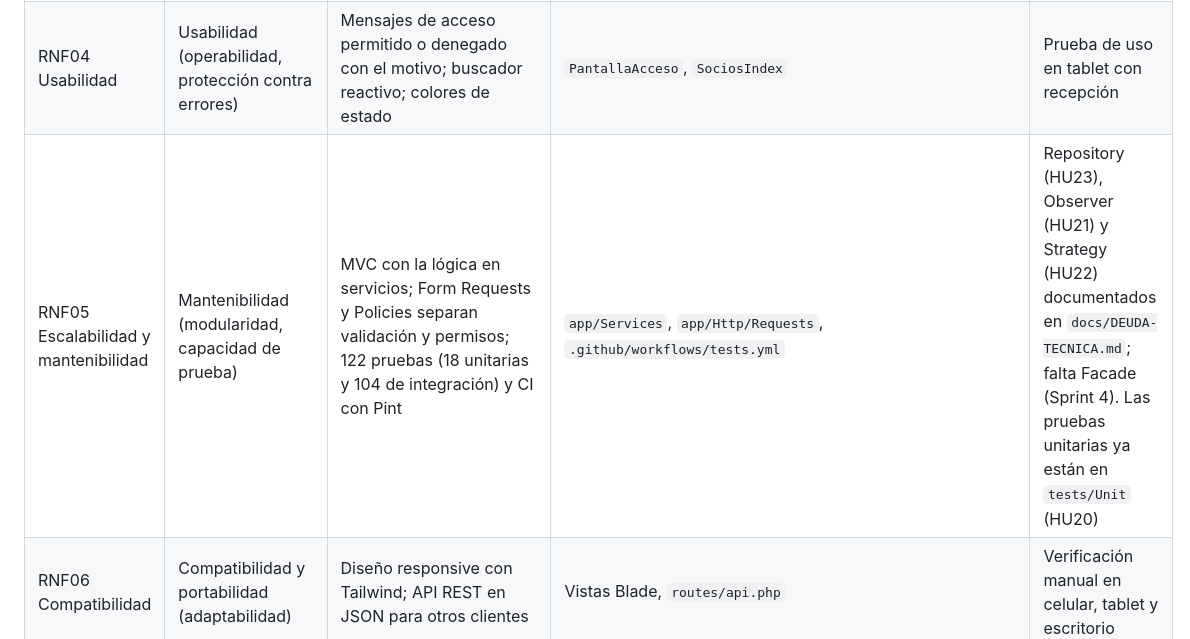
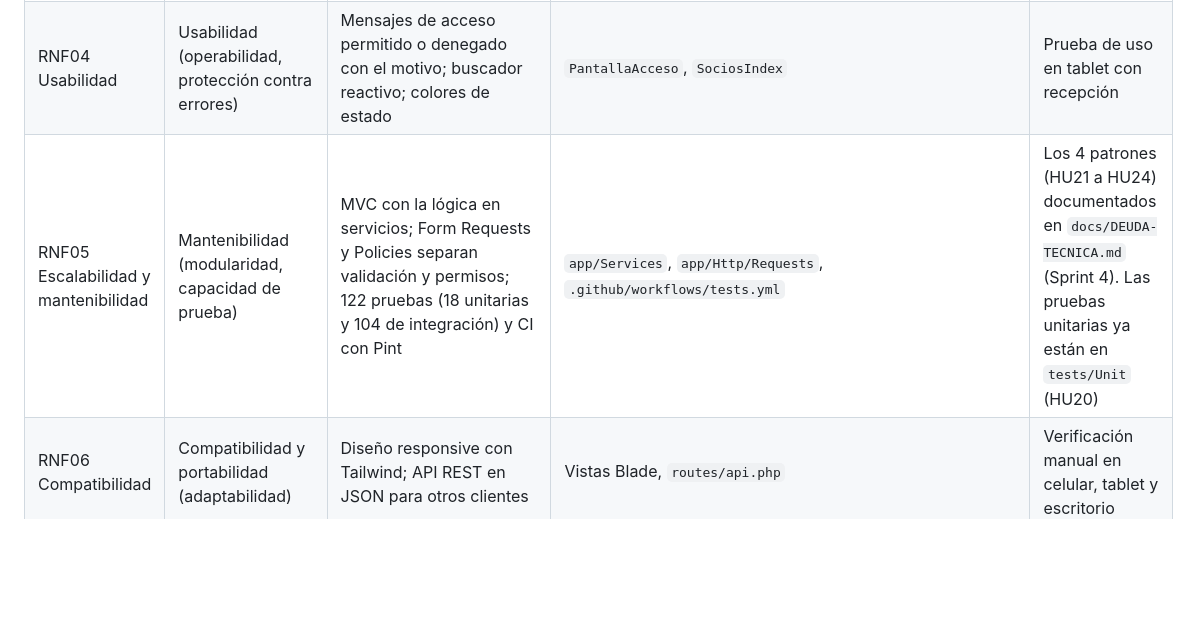
Before and after one commit to diegofcfor-cell/GymControl, a Markdown page: docs/plan-actualizacion.md, the part around the change. GitHub-like rendering; blank space fills up the shorter version.

```diff
--- a/docs/plan-actualizacion.md
+++ b/docs/plan-actualizacion.md
@@ -411,5 +411,5 @@ ellas y se indica cómo se cumple y qué falta.
 | RNF02 Rendimiento | Eficiencia de desempeño (comportamiento temporal) | `socios.fecha_vencimiento` permite validar el acceso con una sola consulta; índices en DNI, PIN, QR y fechas; el mapa de horas pico se calcula con una sola consulta | Migraciones, `AforoService::mapaSemanal()` | Medir el tiempo de respuesta en Render para respaldar el umbral de 2 segundos |
 | RNF03 Disponibilidad y persistencia | Fiabilidad (disponibilidad, recuperabilidad) y portabilidad | Contenedor Docker en local y en Render; pagos en transacción; baja lógica que conserva el historial | `Dockerfile`, `docker-compose.yml`, `render.yaml`, `PagoService` | Respaldo con `mysqldump` probado (Sprint 4). El plan gratuito de Render suspende el servicio inactivo |
 | RNF04 Usabilidad | Usabilidad (operabilidad, protección contra errores) | Mensajes de acceso permitido o denegado con el motivo; buscador reactivo; colores de estado | `PantallaAcceso`, `SociosIndex` | Prueba de uso en tablet con recepción |
-| RNF05 Escalabilidad y mantenibilidad | Mantenibilidad (modularidad, capacidad de prueba) | MVC con la lógica en servicios; Form Requests y Policies separan validación y permisos; 122 pruebas (18 unitarias y 104 de integración) y CI con Pint | `app/Services`, `app/Http/Requests`, `.github/workflows/tests.yml` | Repository (HU23), Observer (HU21) y Strategy (HU22) documentados en `docs/DEUDA-TECNICA.md`; falta Facade (Sprint 4). Las pruebas unitarias ya están en `tests/Unit` (HU20) |
+| RNF05 Escalabilidad y mantenibilidad | Mantenibilidad (modularidad, capacidad de prueba) | MVC con la lógica en servicios; Form Requests y Policies separan validación y permisos; 122 pruebas (18 unitarias y 104 de integración) y CI con Pint | `app/Services`, `app/Http/Requests`, `.github/workflows/tests.yml` | Los 4 patrones (HU21 a HU24) documentados en `docs/DEUDA-TECNICA.md` (Sprint 4). Las pruebas unitarias ya están en `tests/Unit` (HU20) |
 | RNF06 Compatibilidad | Compatibilidad y portabilidad (adaptabilidad) | Diseño responsive con Tailwind; API REST en JSON para otros clientes | Vistas Blade, `routes/api.php` | Verificación manual en celular, tablet y escritorio |
```
Also changed, not shown: CLAUDE.md (+8 -7 lines), docs/DEUDA-TECNICA.md (+114 -1 lines).
